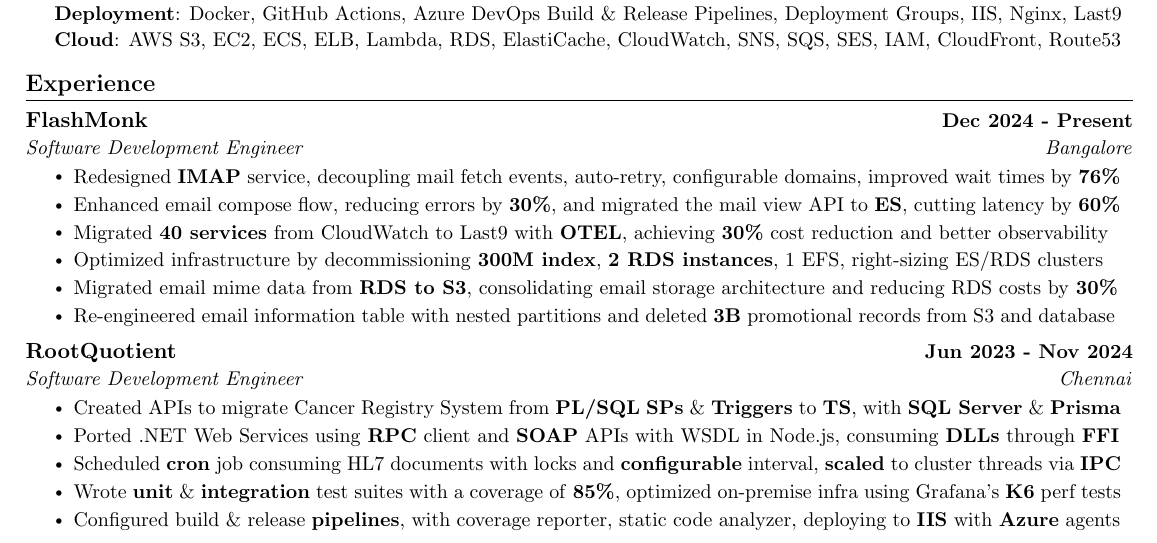
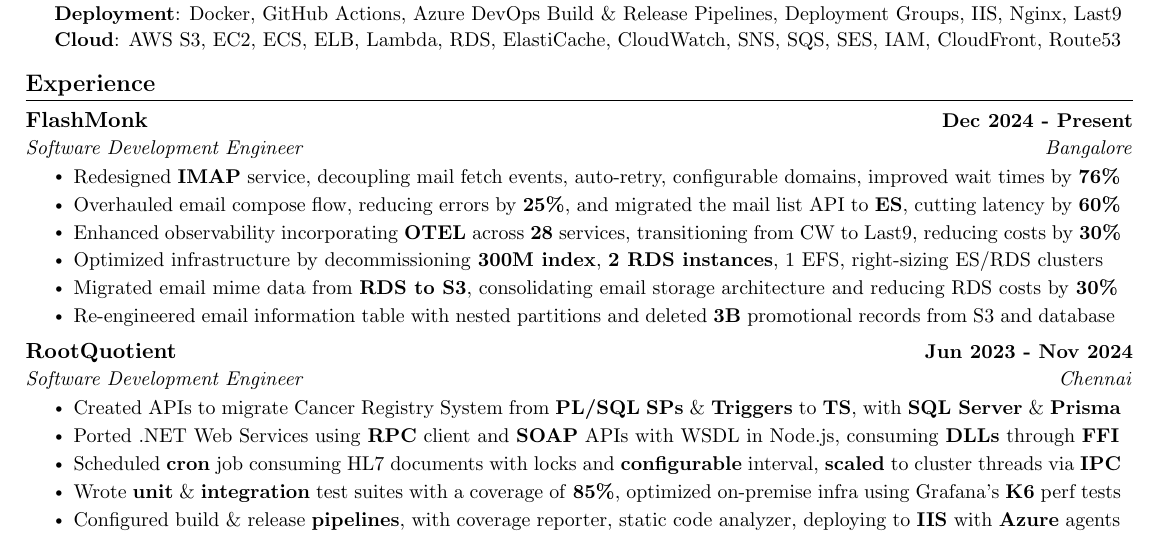
Before and after one commit to kr-aashish/resume, a LaTeX document (aashish_kumar.tex): part of the page, cut so that both start at the same text. Compiled offline with pdfLaTeX.

Commit message:
Updates from Overleaf

```diff
--- a/aashish_kumar.tex
+++ b/aashish_kumar.tex
@@ -158,7 +158,7 @@
       {Software Development Engineer}{Bangalore}
        \resumeItemListStart
         \resumeItem{Redesigned \textbf{IMAP} service, decoupling mail fetch events, auto-retry, configurable domains, improved wait times by \textbf{76\%}}
-        \resumeItem{Enhanced email compose flow, reducing errors by \textbf{30\%}, and migrated the mail view API to \textbf{ES}, cutting latency by \textbf{60\%}}
+        \resumeItem{Overhauled email compose flow, reducing errors by \textbf{25\%}, and migrated the mail list API to \textbf{ES}, cutting latency by \textbf{60\%}}
         % \resumeItem{Outlook mail import job: Hotfix and Permanent fixes to a production issue, Alarms/Alerts}
         % \resumeItem{Auto Trash \& Clear Trash: Shedlock for Crons, Condition builder in jOOQ, Redis Repository, Batch Delete via Paginated query, applicable without ULID}
         % \resumeItem{Onboarding CleverTap CEP for Backend Events: Resilinace4j, Null check before user attribute access}
@@ -166,7 +166,7 @@
         % \resumeItem{Developed a Collections Data Ingestion Service, Collections Dimension Service, and a Collections Central Go Orchestrator, utilizing a Vector DB, ELSER, ES Mappings, and Product/Brand Semantic Search.}
         % \resumeItem{Migrated to an Affiliate Campaign and reward system, including campaign execution, audience segmentation, and click\textendash through analytics, reducing customer engagement costs by 80\%.}
         % \resumeItem{Performance: Latency Improvements with Brand V3 Cache: Caching levels, Cache Size estimation, Caching Complex APIs, Multi API caching for response or extracted result, TTL business stale determinations}
-        \resumeItem{Migrated \textbf{40 services} from CloudWatch to Last9 with \textbf{OTEL}, achieving \textbf{30\%} cost reduction and better observability}
+        \resumeItem{Enhanced observability incorporating \textbf{OTEL} across \textbf{28} services, transitioning from CW to Last9, reducing costs by \textbf{30\%}}
         \resumeItem{Optimized infrastructure by decommissioning \textbf{300M index}, \textbf{2 RDS instances}, 1 EFS, right-sizing ES/RDS clusters}
         \resumeItem{Migrated email mime data from \textbf{RDS to S3}, consolidating email storage architecture and reducing RDS costs by \textbf{30\%}}
         \resumeItem{Re-engineered email information table with nested partitions and deleted \textbf{3B} promotional records from S3 and database}
```
